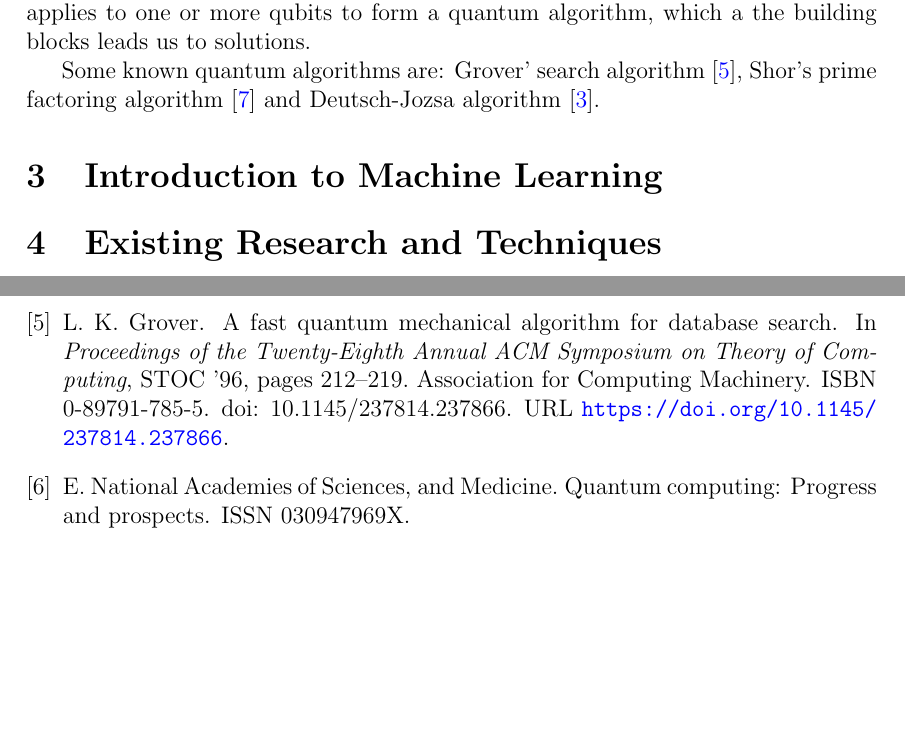
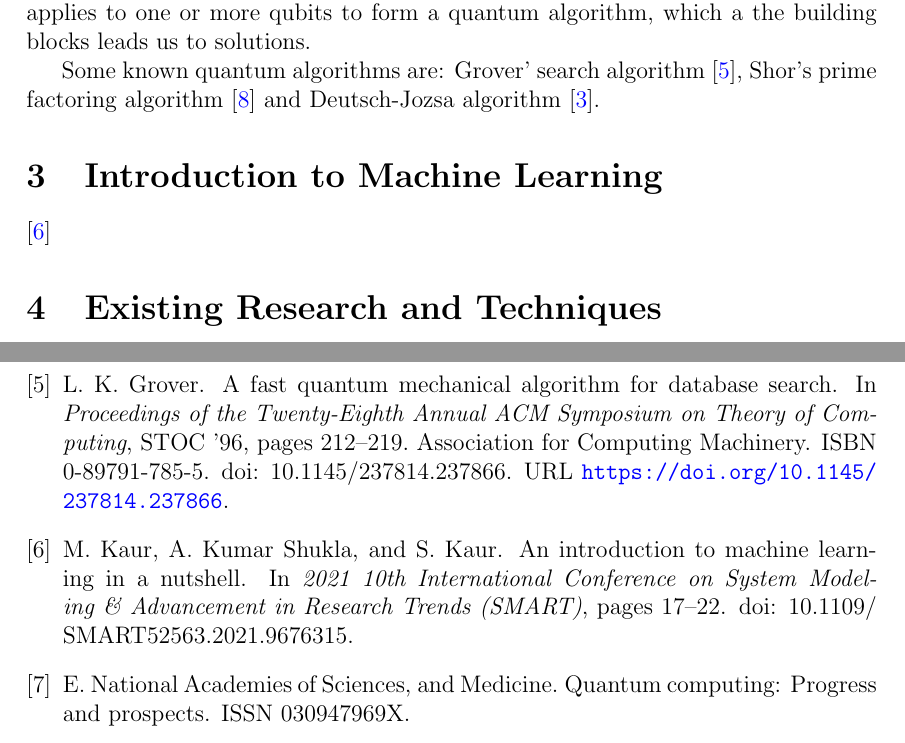
Before and after one commit to NNCT2904/Big-data-QML, a LaTeX document (entrypoint.tex, which reads IntroductionToMachineLearning/main.tex, Refs/Big-data-qml.bib): two parts of pages 4 and 5 of 5, joined at a grey line, cut so that both start at the same text, the shorter picture padded with empty space. Compiled offline with pdfLaTeX.

Commit message:
Start machine learning

```diff
--- a/IntroductionToMachineLearning/main.tex
+++ b/IntroductionToMachineLearning/main.tex
@@ -1 +1,3 @@
 \section{Introduction to Machine Learning} \label{Sec: Introduction to Machine Learning}
+
+\cite{kaurIntroductionMachineLearning2021}
--- a/Refs/Big-data-qml.bib
+++ b/Refs/Big-data-qml.bib
@@ -52,6 +52,15 @@
   pagetotal = {8}
 }
 
+@inproceedings{kaurIntroductionMachineLearning2021,
+  title = {An Introduction to Machine Learning in a Nutshell},
+  booktitle = {2021 10th International Conference on System Modeling \& Advancement in Research Trends ({{SMART}})},
+  author = {Kaur, Mansirat and Kumar Shukla, Anand and Kaur, Saranjeet},
+  date = {2021},
+  pages = {17--22},
+  doi = {10.1109/SMART52563.2021.9676315}
+}
+
 @article{nationalacademiesofsciencesQuantumComputingProgress2019,
   title = {Quantum Computing: Progress and Prospects},
   author = {National Academies of Sciences, {and} Medicine, Engineering},
```
